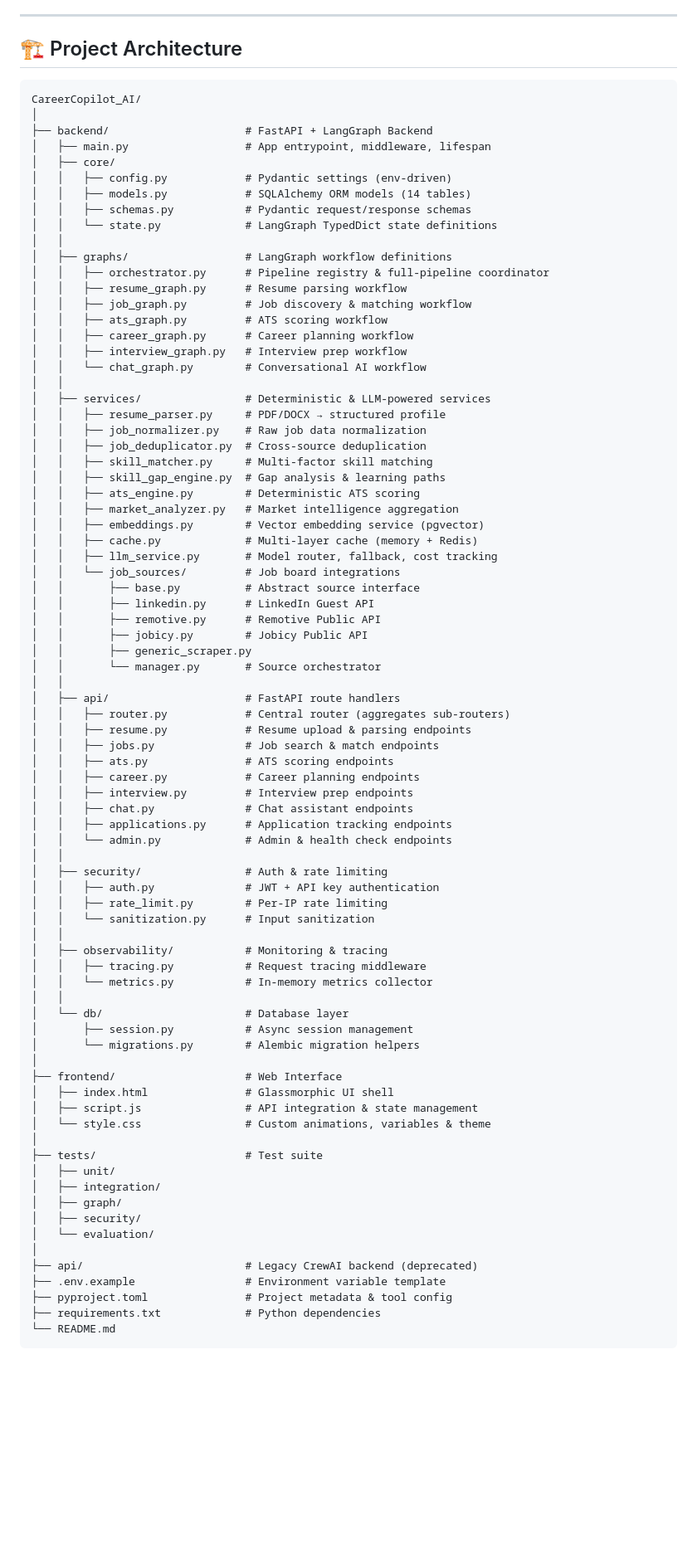
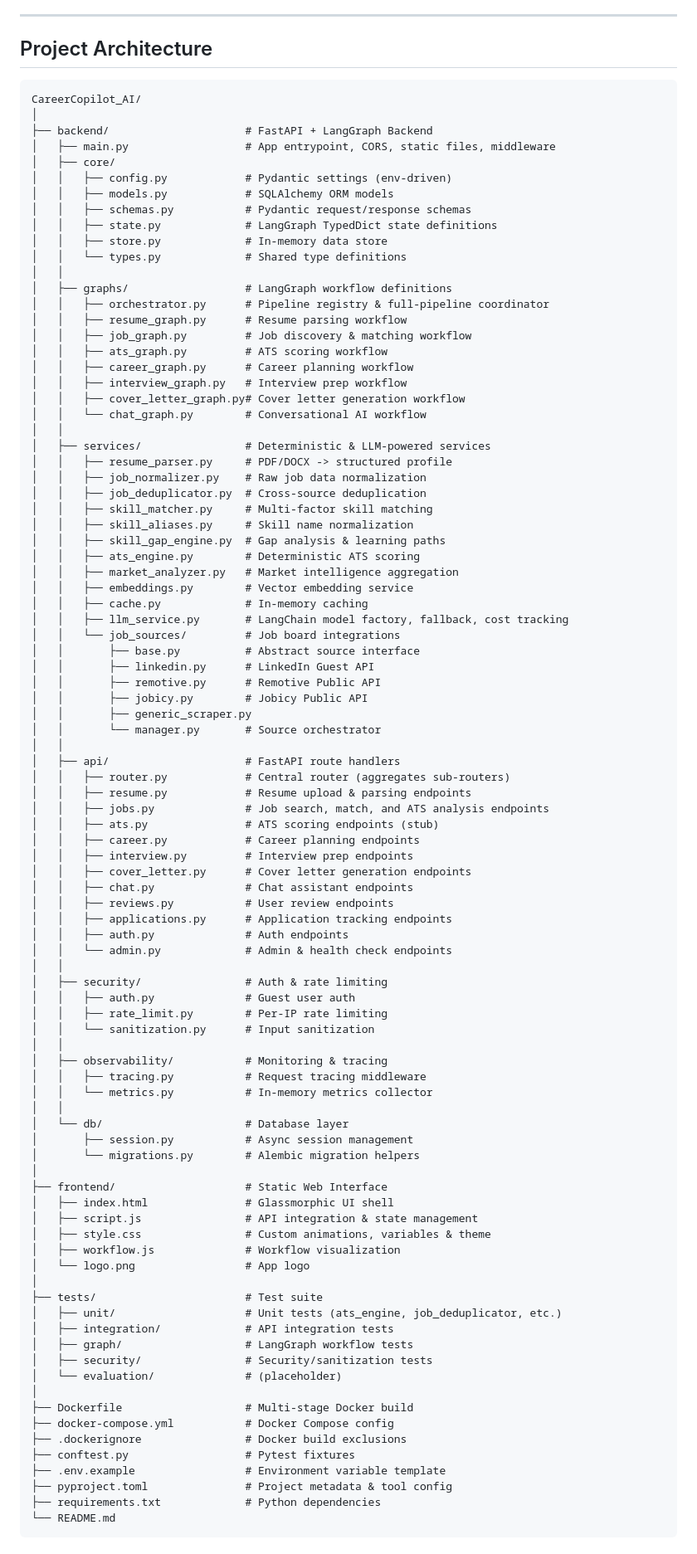
Before and after one commit to Dev-with-Mouzan/CareerCopilot_AI, a Markdown page: README.md, the part around one of its changes. Shown at 83% size. GitHub-like rendering; blank space fills up the shorter version.

````diff
--- a/README.md
+++ b/README.md
@@ -80,18 +84,20 @@
 
 ---
 
-## 🏗️ Project Architecture
+## Project Architecture
 
 ```
 CareerCopilot_AI/
 │
 ├── backend/                     # FastAPI + LangGraph Backend
-│   ├── main.py                  # App entrypoint, middleware, lifespan
+│   ├── main.py                  # App entrypoint, CORS, static files, middleware
 │   ├── core/
 │   │   ├── config.py            # Pydantic settings (env-driven)
-│   │   ├── models.py            # SQLAlchemy ORM models (14 tables)
+│   │   ├── models.py            # SQLAlchemy ORM models
 │   │   ├── schemas.py           # Pydantic request/response schemas
-│   │   └── state.py             # LangGraph TypedDict state definitions
+│   │   ├── state.py             # LangGraph TypedDict state definitions
+│   │   ├── store.py             # In-memory data store
+│   │   └── types.py             # Shared type definitions
 │   │
 │   ├── graphs/                  # LangGraph workflow definitions
 │   │   ├── orchestrator.py      # Pipeline registry & full-pipeline coordinator
@@ -100,19 +106,21 @@ CareerCopilot_AI/
 │   │   ├── ats_graph.py         # ATS scoring workflow
 │   │   ├── career_graph.py      # Career planning workflow
 │   │   ├── interview_graph.py   # Interview prep workflow
+│   │   ├── cover_letter_graph.py# Cover letter generation workflow
 │   │   └── chat_graph.py        # Conversational AI workflow
 │   │
 │   ├── services/                # Deterministic & LLM-powered services
-│   │   ├── resume_parser.py     # PDF/DOCX → structured profile
+│   │   ├── resume_parser.py     # PDF/DOCX -> structured profile
 │   │   ├── job_normalizer.py    # Raw job data normalization
 │   │   ├── job_deduplicator.py  # Cross-source deduplication
 │   │   ├── skill_matcher.py     # Multi-factor skill matching
+│   │   ├── skill_aliases.py     # Skill name normalization
 │   │   ├── skill_gap_engine.py  # Gap analysis & learning paths
 │   │   ├── ats_engine.py        # Deterministic ATS scoring
 │   │   ├── market_analyzer.py   # Market intelligence aggregation
-│   │   ├── embeddings.py        # Vector embedding service (pgvector)
-│   │   ├── cache.py             # Multi-layer cache (memory + Redis)
-│   │   ├── llm_service.py       # Model router, fallback, cost tracking
+│   │   ├── embeddings.py        # Vector embedding service
+│   │   ├── cache.py             # In-memory caching
+│   │   ├── llm_service.py       # LangChain model factory, fallback, cost tracking
 │   │   └── job_sources/         # Job board integrations
 │   │       ├── base.py          # Abstract source interface
 │   │       ├── linkedin.py      # LinkedIn Guest API
@@ -124,16 +132,19 @@ CareerCopilot_AI/
 │   ├── api/                     # FastAPI route handlers
 │   │   ├── router.py            # Central router (aggregates sub-routers)
 │   │   ├── resume.py            # Resume upload & parsing endpoints
-│   │   ├── jobs.py              # Job search & match endpoints
-│   │   ├── ats.py               # ATS scoring endpoints
+│   │   ├── jobs.py              # Job search, match, and ATS analysis endpoints
+│   │   ├── ats.py               # ATS scoring endpoints (stub)
 │   │   ├── career.py            # Career planning endpoints
 │   │   ├── interview.py         # Interview prep endpoints
+│   │   ├── cover_letter.py      # Cover letter generation endpoints
 │   │   ├── chat.py              # Chat assistant endpoints
+│   │   ├── reviews.py           # User review endpoints
 │   │   ├── applications.py      # Application tracking endpoints
+│   │   ├── auth.py              # Auth endpoints
 │   │   └── admin.py             # Admin & health check endpoints
 │   │
 │   ├── security/                # Auth & rate limiting
-│   │   ├── auth.py              # JWT + API key authentication
+│   │   ├── auth.py              # Guest user auth
 │   │   ├── rate_limit.py        # Per-IP rate limiting
 │   │   └── sanitization.py      # Input sanitization
 │   │
@@ -145,19 +156,24 @@ CareerCopilot_AI/
 │       ├── session.py           # Async session management
 │       └── migrations.py        # Alembic migration helpers
 │
-├── frontend/                    # Web Interface
+├── frontend/                    # Static Web Interface
 │   ├── index.html               # Glassmorphic UI shell
 │   ├── script.js                # API integration & state management
-│   └── style.css                # Custom animations, variables & theme
+│   ├── style.css                # Custom animations, variables & theme
+│   ├── workflow.js              # Workflow visualization
+│   └── logo.png                 # App logo
 │
 ├── tests/                       # Test suite
-│   ├── unit/
-│   ├── integration/
-│   ├── graph/
-│   ├── security/
-│   └── evaluation/
+│   ├── unit/                    # Unit tests (ats_engine, job_deduplicator, etc.)
+│   ├── integration/             # API integration tests
+│   ├── graph/                   # LangGraph workflow tests
+│   ├── security/                # Security/sanitization tests
+│   └── evaluation/              # (placeholder)
 │
-├── api/                         # Legacy CrewAI backend (deprecated)
+├── Dockerfile                   # Multi-stage Docker build
+├── docker-compose.yml           # Docker Compose config
+├── .dockerignore                # Docker build exclusions
+├── conftest.py                  # Pytest fixtures
 ├── .env.example                 # Environment variable template
 ├── pyproject.toml               # Project metadata & tool config
 ├── requirements.txt             # Python dependencies
````
Also changed, not shown: other parts of README.md (+96 -122 lines).
